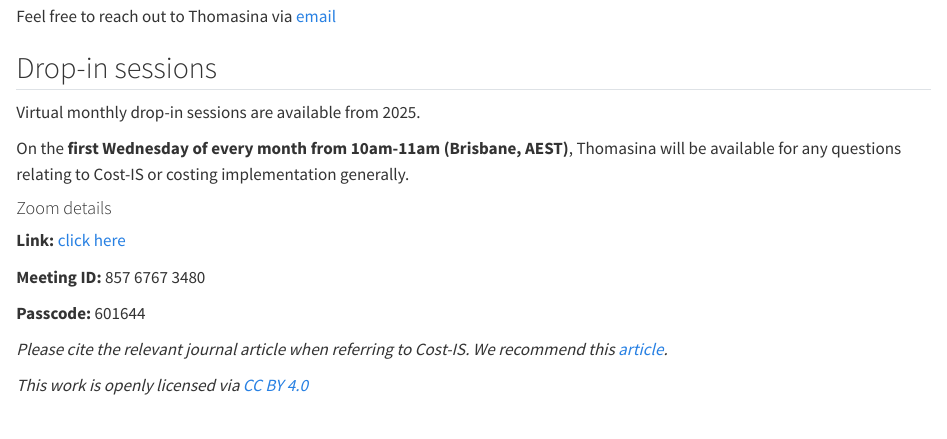
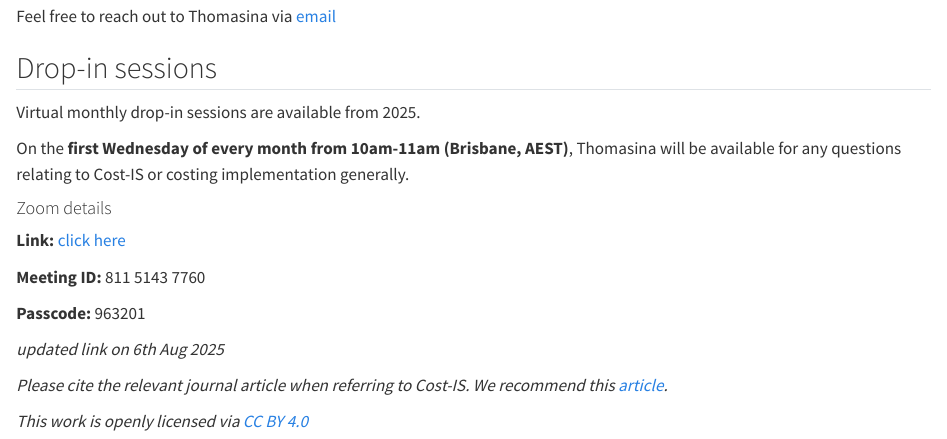
Before and after one commit to Cost-IS/instrument, a Quarto document (index.qmd): the page in a window 1100 px wide, from 6540 px down. Rendered offline with R 4.5, knitr and Pandoc in place of Quarto, with nearby package versions.

Commit message:
updated zoom link

```diff
--- a/index.qmd
+++ b/index.qmd
@@ -211,12 +211,13 @@ On the **first Wednesday of every month from 10am-11am (Brisbane, AEST)**, Thoma
 
 #### Zoom details
 
-**Link:** [click here](https://qut.zoom.us/j/85767673480?pwd=pssGgPHiZaFqICpahr4eMu5i3NawD2.1&from=addon)
+**Link:** [click here](https://qut.zoom.us/j/81151437760?pwd=bVZTA7dSsRugMhKjvEpcmb49WKwjRx.1&from=addon)
 
-**Meeting ID:** 857 6767 3480
+**Meeting ID:** 811 5143 7760
 
-**Passcode:** 601644
+**Passcode:** 963201
 
+*updated link on 6th Aug 2025*
 
 :::
 :::
```
Also changed, not shown: index.html.
